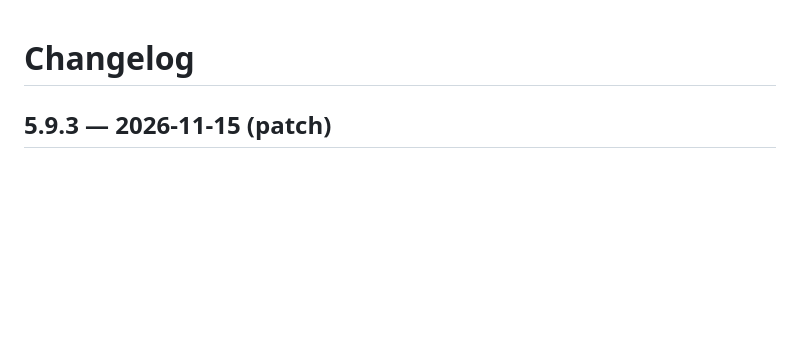
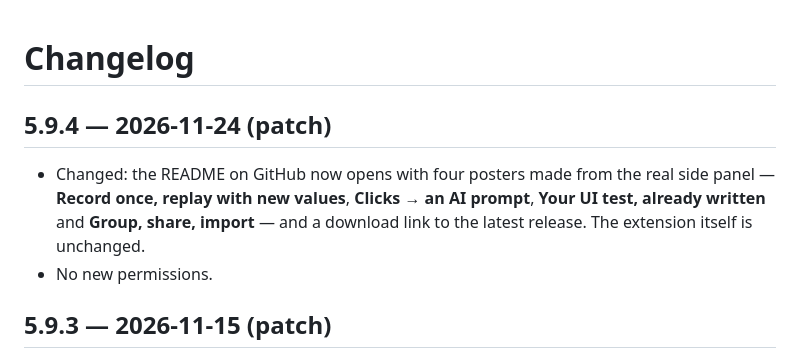
Before and after one commit to mustafaerbay/ActionRecorder, a Markdown page: CHANGELOG.md, the part around the change. Drawn GitHub-style; blank space fills up the shorter version.

```diff
--- a/CHANGELOG.md
+++ b/CHANGELOG.md
@@ -1,4 +1,10 @@
 # Changelog
+
+## 5.9.4 — 2026-11-24 (patch)
+- Changed: the README on GitHub now opens with four posters made from the real side panel — **Record once, replay
+  with new values**, **Clicks → an AI prompt**, **Your UI test, already written** and **Group, share, import** — and a
+  download link to the latest release. The extension itself is unchanged.
+- No new permissions.
 
 ## 5.9.3 — 2026-11-15 (patch)
 - Changed: the **☕ Buy me a coffee** link in the panel footer now opens buymeacoffee.com/mustafaerbay.
```
Also changed, not shown: README.md (+14 -0 lines), docs/images/1-replay.png (added), docs/images/2-prompt.png (added), docs/images/3-test.png (added), docs/images/4-share.png (added), 12 other files.
